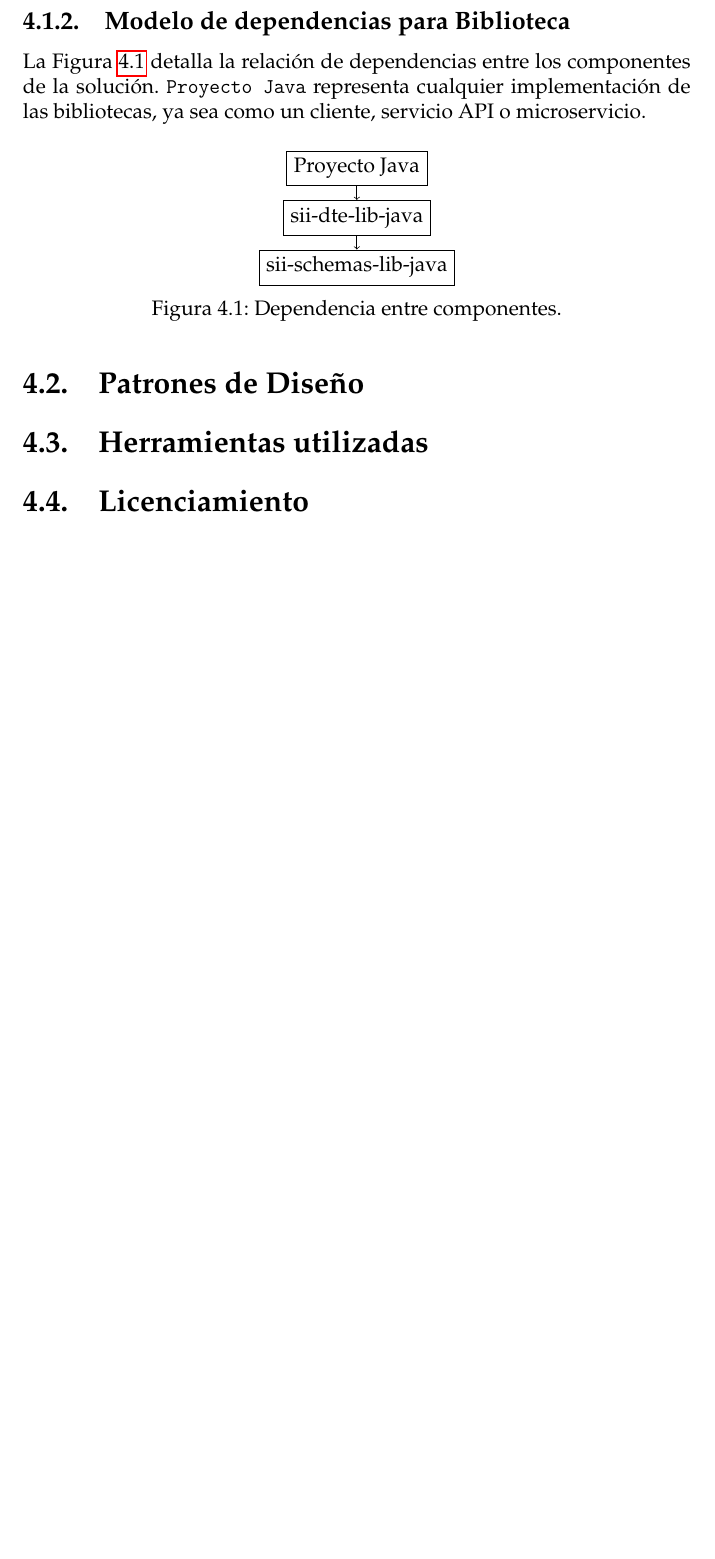
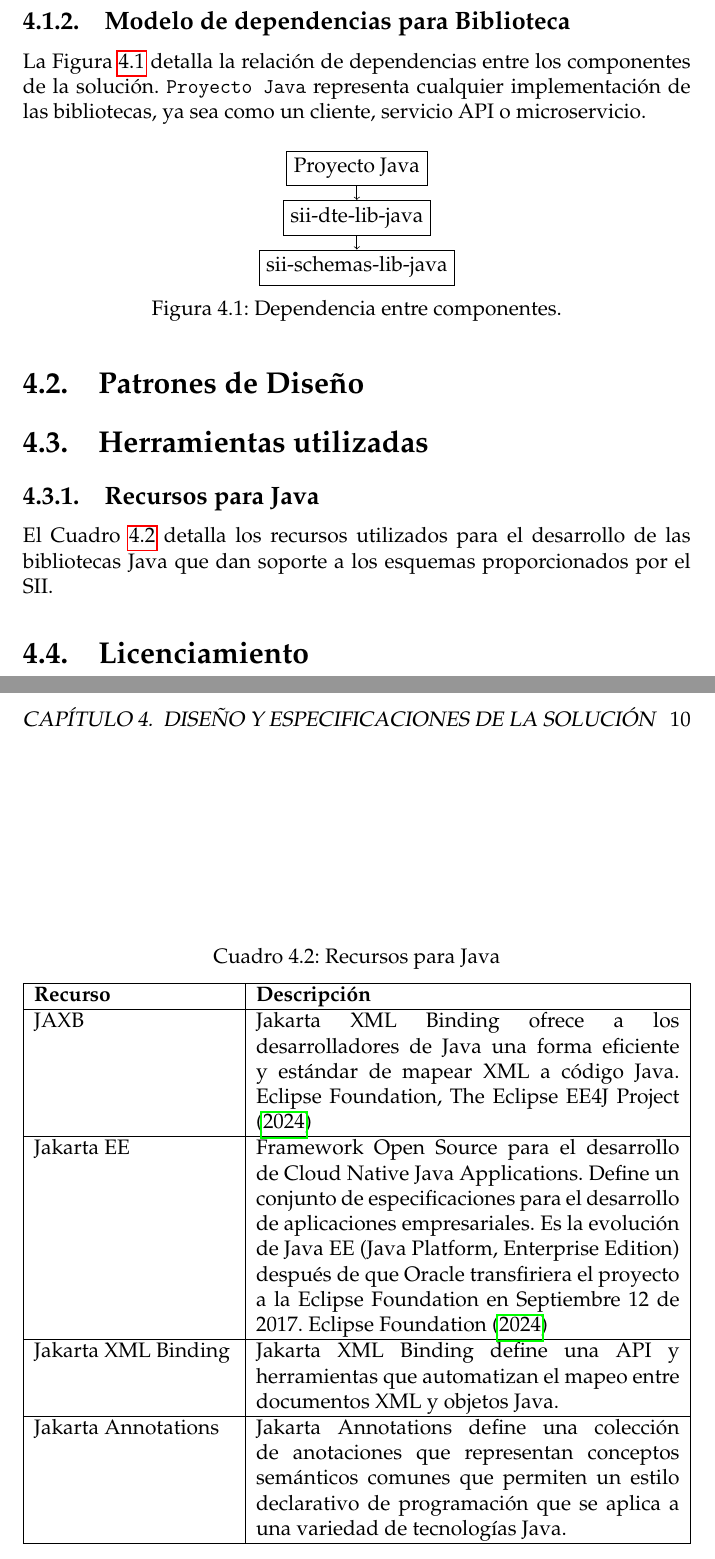
Before and after one commit to joariasl/uct-ici-trabajo-de-titulo, a LaTeX book (main.tex, which reads cap4.tex): part of page 20 of 24 before the commit and two parts of pages 20 and 21 of 25 after it, the two joined at a grey line, cut so that both start at the same text, the shorter picture padded with empty space. Compiled offline with pdfLaTeX.

Commit message:
Add Recursos Java table and references (#30)
Update `\ref` usages to add `~` to avoid to wrap reference cites

```diff
--- a/cap4.tex
+++ b/cap4.tex
@@ -47,4 +47,28 @@ La Figura \ref{figure:dependenciasComponentes} detalla la relación de dependenc
 
 \section{Herramientas utilizadas}
 
+\subsection{Recursos para Java}
+
+El Cuadro~\ref{tab:recursosJava} detalla los recursos utilizados para el desarrollo de las bibliotecas Java que dan soporte a los esquemas proporcionados por el SII.
+
+\begin{table}
+    \centering
+    \caption{Recursos para Java}
+    \begin{tabularx}{\linewidth}{|p{0.3\linewidth}|X|}
+        \hline
+        \textbf{Recurso} &
+        \textbf{Descripción}\\
+        \hline
+        JAXB & Jakarta XML Binding ofrece a los desarrolladores de Java una forma eficiente y estándar de mapear XML a código Java. \textcite{jaxbri} \\
+        \hline
+        Jakarta EE & Framework Open Source para el desarrollo de Cloud Native Java Applications. Define un conjunto de especificaciones para el desarrollo de aplicaciones empresariales. Es la evolución de Java EE (Java Platform, Enterprise Edition) después de que Oracle transfiriera el proyecto a la Eclipse Foundation en Septiembre 12 de 2017. \textcite{jakartaee} \\
+        \hline
+        Jakarta XML Binding & Jakarta XML Binding define una API y herramientas que automatizan el mapeo entre documentos XML y objetos Java. \\
+        \hline
+        Jakarta Annotations & Jakarta Annotations define una colección de anotaciones que representan conceptos semánticos comunes que permiten un estilo declarativo de programación que se aplica a una variedad de tecnologías Java. \\
+        \hline
+    \end{tabularx}
+    \label{tab:recursosJava}
+\end{table}
+
 \section{Licenciamiento}
```
Also changed, not shown: referencias.bib (+18 -2 lines), cap4.tex (4 more changed lines).
